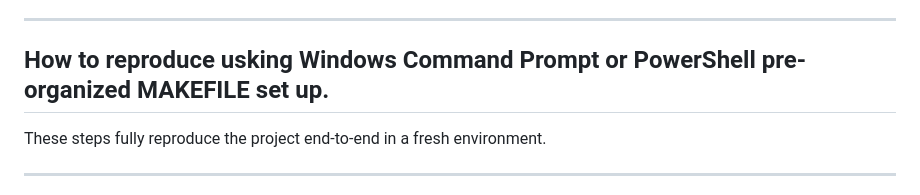
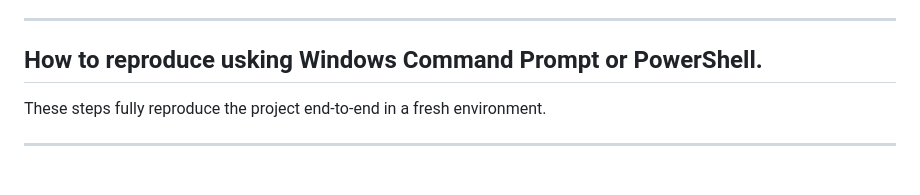
Before and after one commit to McCoyBrandon/AI_Capstone, a Markdown page: README.md, the part around the change. Rendered like a GitHub page.

```diff
--- a/README.md
+++ b/README.md
@@ -77,7 +77,7 @@ In the demo you can:
 
 ---
 
-## How to reproduce usking Windows Command Prompt or PowerShell pre-organized MAKEFILE set up.
+## How to reproduce usking Windows Command Prompt or PowerShell.
 
 These steps fully reproduce the project end-to-end in a fresh environment.
 
```
